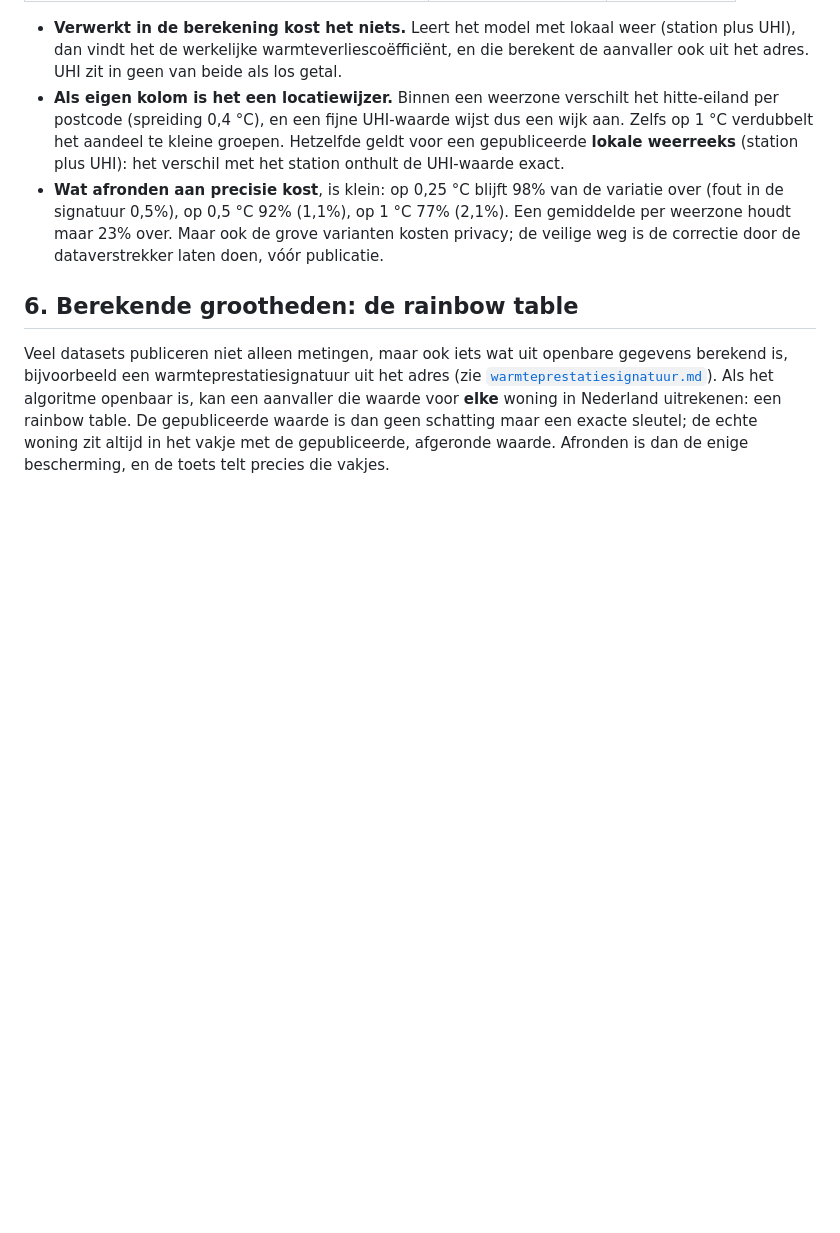
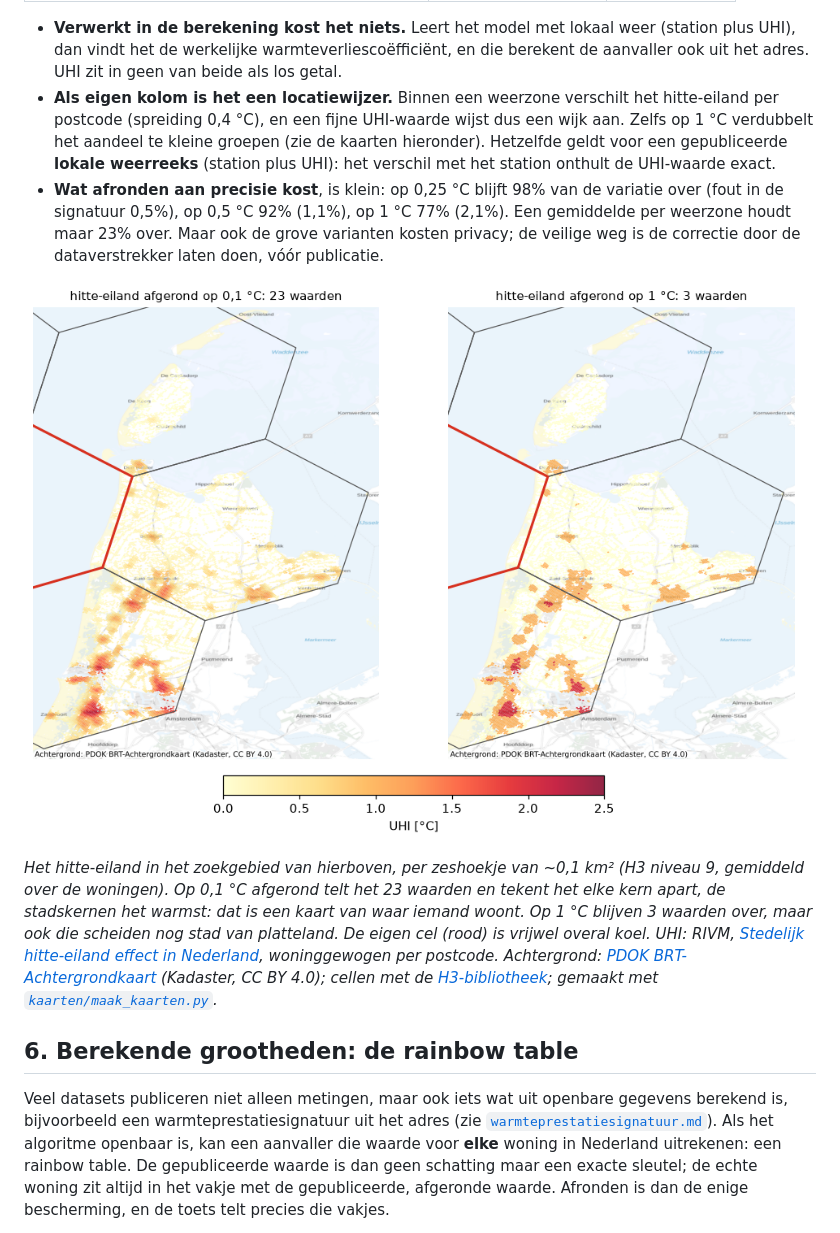
Before and after one commit to anonymate-nl/anonymate, a Markdown page: docs/herleidbaarheid-uitleg.md, the part around one of its changes. GitHub-like rendering; pictures changed too: docs/kaarten/uhi_ruisgebied.png (added); blank space fills up the shorter version.

```diff
--- a/docs/herleidbaarheid-uitleg.md
+++ b/docs/herleidbaarheid-uitleg.md
@@ -154,12 +169,21 @@ signatuur afgerond op 100 W/K en 5.000 kJ/K):
   adres. UHI zit in geen van beide als los getal.
 * **Als eigen kolom is het een locatiewijzer.** Binnen een weerzone verschilt het hitte-eiland per
   postcode (spreiding 0,4 °C), en een fijne UHI-waarde wijst dus een wijk aan. Zelfs op 1 °C
-  verdubbelt het aandeel te kleine groepen. Hetzelfde geldt voor een gepubliceerde **lokale
+  verdubbelt het aandeel te kleine groepen (zie de kaarten hieronder). Hetzelfde geldt voor een gepubliceerde **lokale
   weerreeks** (station plus UHI): het verschil met het station onthult de UHI-waarde exact.
 * **Wat afronden aan precisie kost**, is klein: op 0,25 °C blijft 98% van de variatie over (fout in
   de signatuur 0,5%), op 0,5 °C 92% (1,1%), op 1 °C 77% (2,1%). Een gemiddelde per weerzone houdt
   maar 23% over. Maar ook de grove varianten kosten privacy; de veilige weg is de correctie door de
   dataverstrekker laten doen, vóór publicatie.
+
+![Hitte-eiland in hetzelfde gebied, fijn en grof afgerond](kaarten/uhi_ruisgebied.png)
+
+*Het hitte-eiland in het zoekgebied van hierboven, per zeshoekje van ~0,1 km² (H3 niveau 9,
+gemiddeld over de woningen). Op 0,1 °C afgerond telt het 23 waarden en tekent het elke kern
+apart, de stadskernen het warmst: dat is een kaart van waar iemand woont. Op 1 °C blijven 3
+waarden over, maar ook die scheiden nog stad van platteland. De eigen cel (rood) is
+vrijwel overal koel. UHI: RIVM, [*Stedelijk hitte-eiland effect in Nederland*](https://www.atlasleefomgeving.nl/thema/klimaatverandering/kaarten),
+woninggewogen per postcode. Achtergrond: [PDOK BRT-Achtergrondkaart](https://service.pdok.nl/brt/achtergrondkaart/wmts/v2_0?request=GetCapabilities&service=WMTS) (Kadaster, CC BY 4.0); cellen met de [H3-bibliotheek](https://h3geo.org); gemaakt met [`kaarten/maak_kaarten.py`](kaarten/maak_kaarten.py).*
 
 ## 6. Berekende grootheden: de rainbow table
 
```
Also changed, not shown: other parts of docs/herleidbaarheid-uitleg.md (+16 -1 lines), docs/kaarten/h3_niveau4.png (added), docs/kaarten/h3_ruis.png (added), docs/kaarten/knmi_voronoi.png (added), 5 other files.
